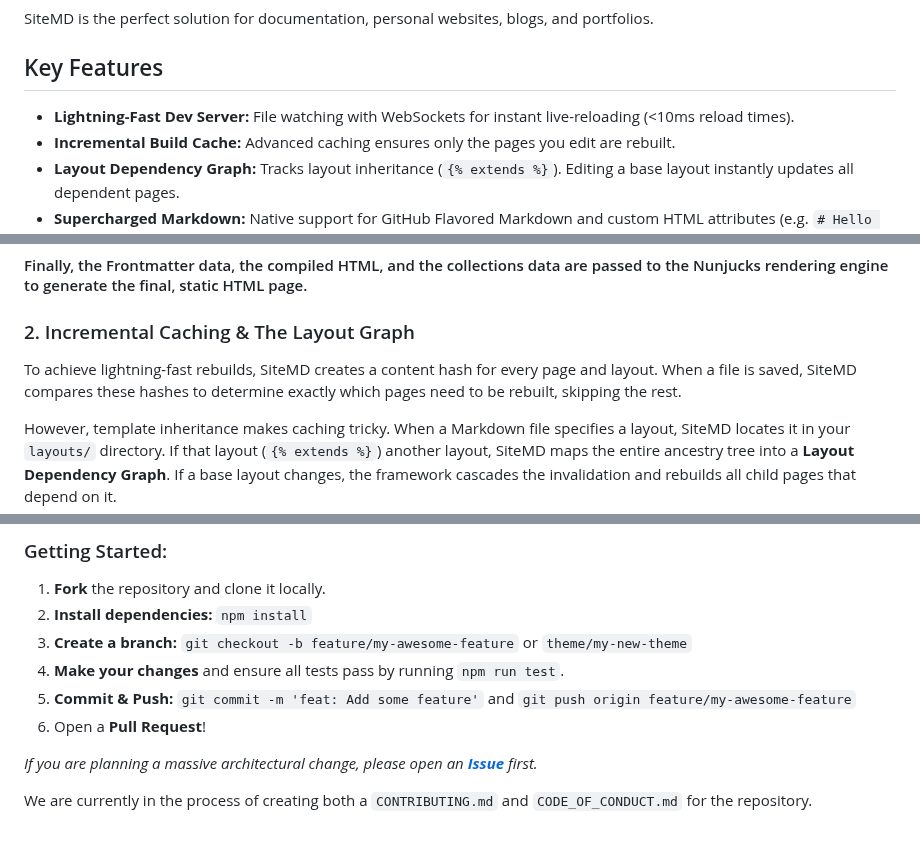
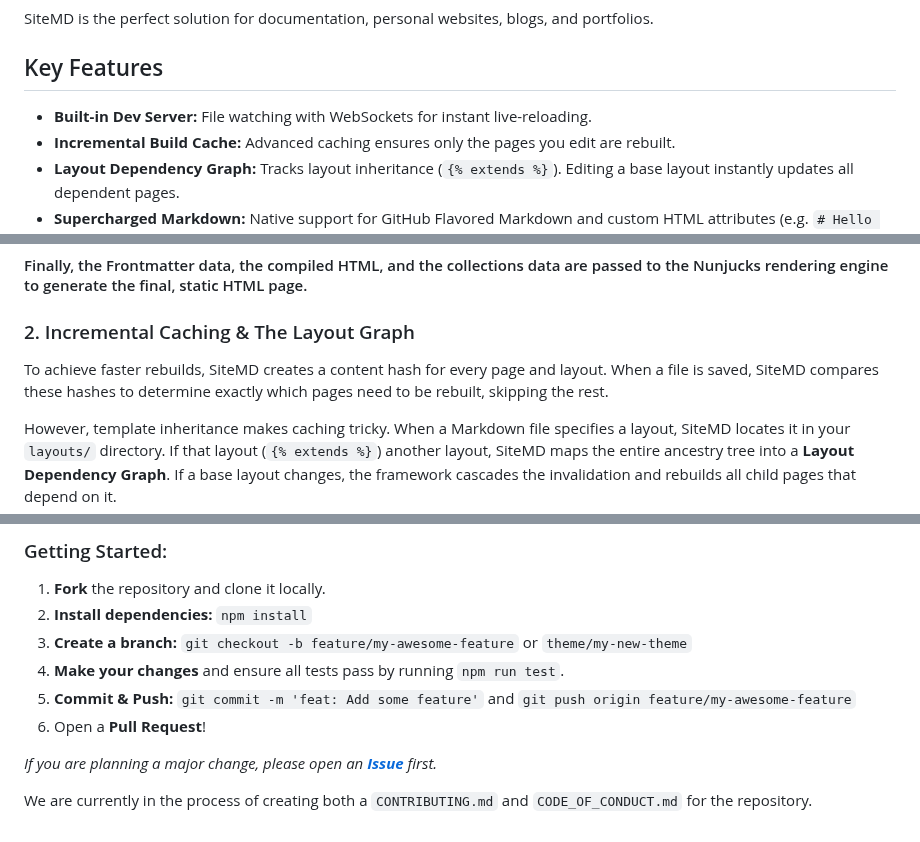
Before and after one commit to luiscortesdev/sitemd, a Markdown page: README.md, 3 parts joined by grey strips. Drawn GitHub-style.

Commit message:
docs: updated README.md to have better grammar and descriptions of features.

```diff
--- a/README.md
+++ b/README.md
@@ -18,7 +18,7 @@ SiteMD is a hassle-free static site generator designed to be braindead easy to g
 SiteMD is the perfect solution for documentation, personal websites, blogs, and portfolios.
 
 ## Key Features
-- **Lightning-Fast Dev Server:** File watching with WebSockets for instant live-reloading (<10ms reload times).
+- **Built-in Dev Server:** File watching with WebSockets for instant live-reloading.
 - **Incremental Build Cache:** Advanced caching ensures only the pages you edit are rebuilt.
 - **Layout Dependency Graph:** Tracks layout inheritance (`{% extends %}`). Editing a base layout instantly updates all dependent pages.
 - **Supercharged Markdown:** Native support for GitHub Flavored Markdown and custom HTML attributes (e.g. `# Hello World {.class #id my-data="example"}`) injected directly via custom AST parsers.
@@ -138,7 +138,7 @@ Becomes: `<h1 class="text-xl" id="hero">My Title</h1>`
 #### Finally, the Frontmatter data, the compiled HTML, and the collections data are passed to the Nunjucks rendering engine to generate the final, static HTML page.
 
 ### 2. Incremental Caching & The Layout Graph
-To achieve lightning-fast rebuilds, SiteMD creates a content hash for every page and layout. When a file is saved, SiteMD compares these hashes to determine exactly which pages need to be rebuilt, skipping the rest.
+To achieve faster rebuilds, SiteMD creates a content hash for every page and layout. When a file is saved, SiteMD compares these hashes to determine exactly which pages need to be rebuilt, skipping the rest.
 
 However, template inheritance makes caching tricky. When a Markdown file specifies a layout, SiteMD locates it in your `layouts/` directory. If that layout (`{% extends %}`) another layout, SiteMD maps the entire ancestry tree into a **Layout Dependency Graph**. If a base layout changes, the framework cascades the invalidation and rebuilds all child pages that depend on it.
 
@@ -197,6 +197,6 @@ You can help us by creating a beautiful blog, portfolio, or documentation theme
 5. **Commit & Push:** `git commit -m 'feat: Add some feature'` and `git push origin feature/my-awesome-feature`
 6. Open a **Pull Request**!
 
-*If you are planning a massive architectural change, please open an [**Issue**](https://github.com/luiscortesdev/sitemd/issues) first.*
+*If you are planning a major change, please open an [**Issue**](https://github.com/luiscortesdev/sitemd/issues) first.*
 
 We are currently in the process of creating both a `CONTRIBUTING.md` and `CODE_OF_CONDUCT.md` for the repository.
```
